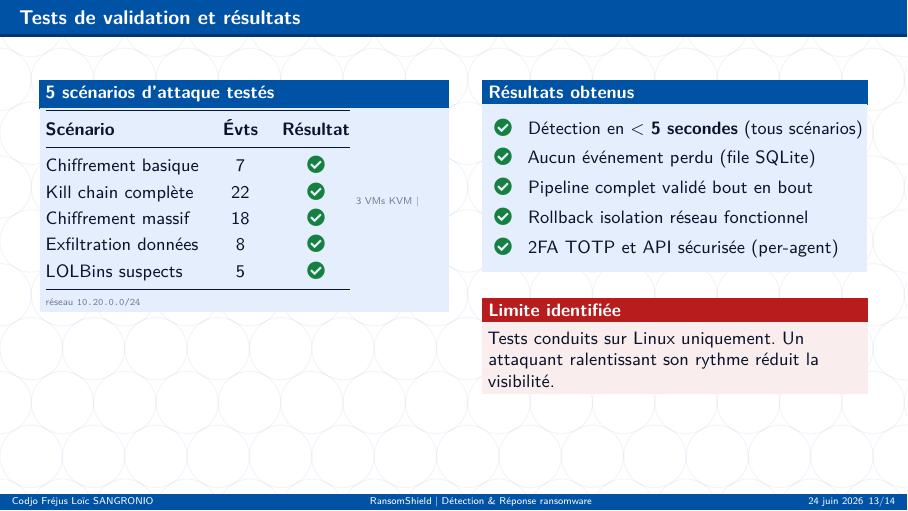
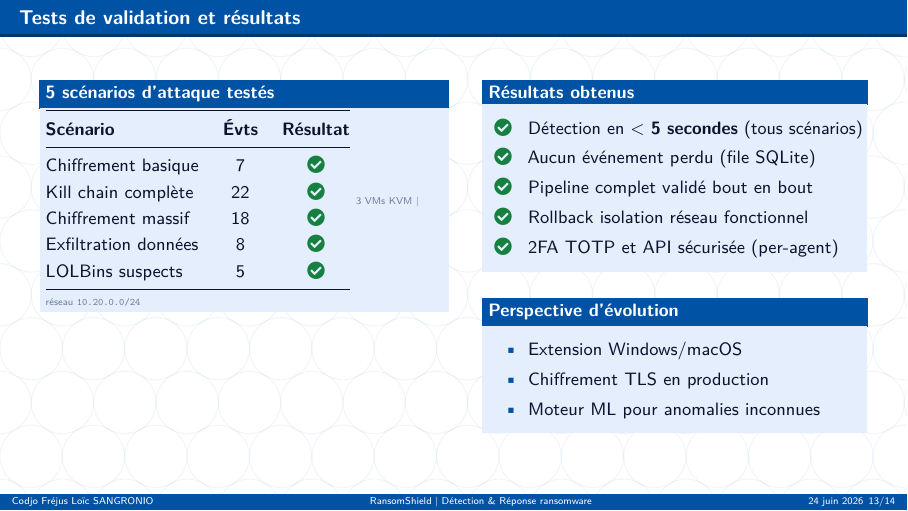
Before and after one commit to Sujerf/ramsomwareplatformvrai, LaTeX slides (docs/memoire/presentation_soutenance.tex): page 18 of 22. The pictures show the PDF file docs/memoire/presentation_soutenance.pdf that the author committed with the source.

Commit message:
fix(memoire): remplacer bloc rouge Limite par Perspective d'évolution sur slide Tests
Co-Authored-By: Claude Sonnet 4.6 <noreply@anthropic.com>

```diff
--- a/docs/memoire/presentation_soutenance.tex
+++ b/docs/memoire/presentation_soutenance.tex
@@ -893,10 +893,14 @@
         \end{itemize}
       \end{block}
       \vspace{3pt}
-      \begin{alertblock}{Limite identifiée}
-        \small Tests conduits sur Linux uniquement.
-        Un attaquant ralentissant son rythme réduit la visibilité.
-      \end{alertblock}
+      \begin{block}{Perspective d'évolution}
+        \small
+        \begin{itemize}\setlength\itemsep{2pt}
+          \item Extension Windows/macOS
+          \item Chiffrement TLS en production
+          \item Moteur ML pour anomalies inconnues
+        \end{itemize}
+      \end{block}
   \end{columns}
 
 \end{frame}
```
Also changed, not shown: docs/memoire/notes_imprimables.tex (+1 -1 lines), docs/memoire/notes_imprimables.pdf, docs/memoire/presentation_soutenance.pdf, docs/memoire/presentation_soutenance_notes.pdf, docs/memoire/presentation_soutenance.tex (3 more changed lines).
